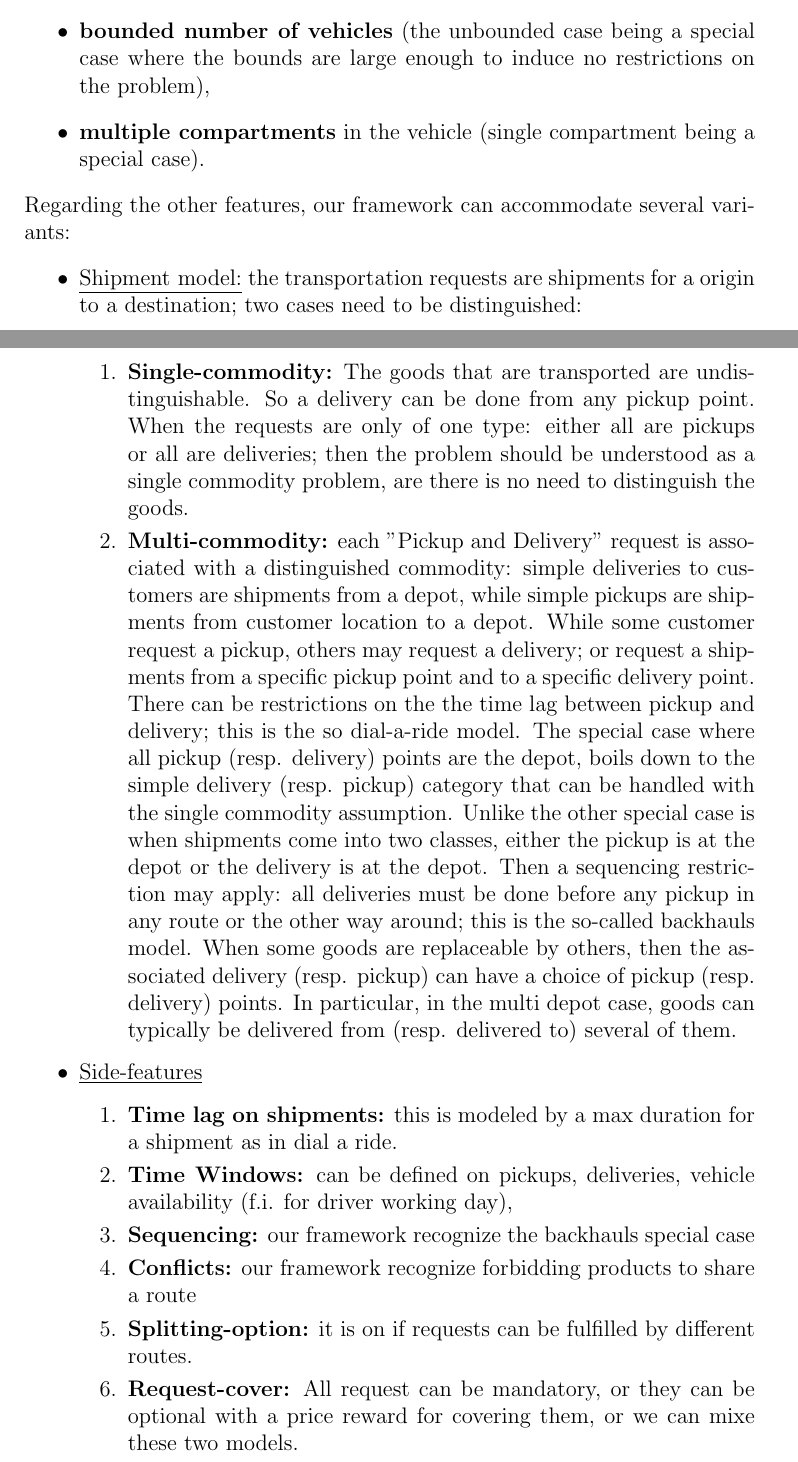
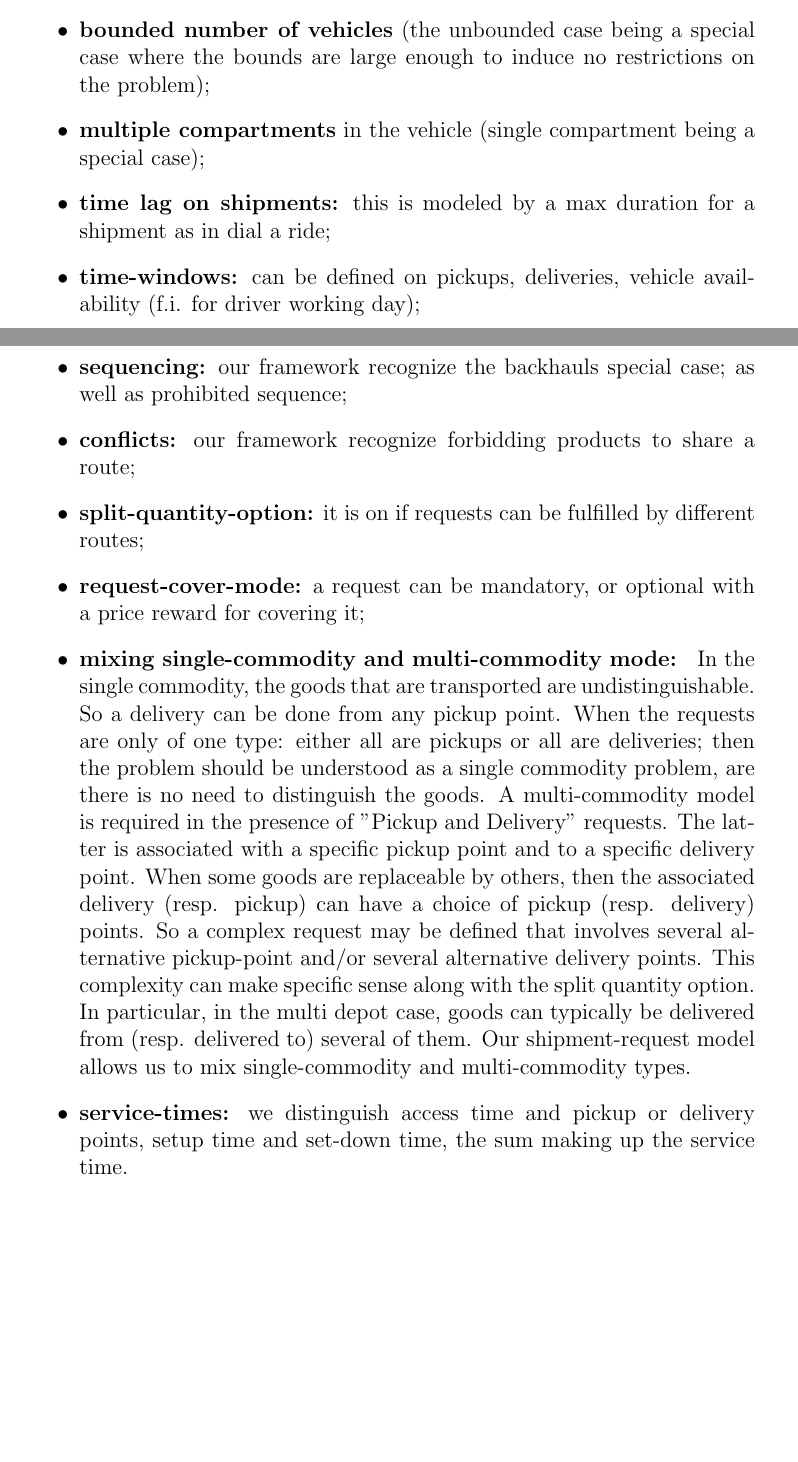
Before and after one commit to atoptima/RichVehicleRoutingProblem.jl, a LaTeX document (doc/taxonomy.tex): two parts of pages 1 and 2 of 2, joined at a grey line, cut so that both start at the same text, the shorter picture padded with empty space. Compiled offline with pdfLaTeX.

Commit message:
adding product and commodity

```diff
--- a/doc/taxonomy.tex
+++ b/doc/taxonomy.tex
@@ -85,3 +82,0 @@ Routing applications in logistics come in a rich panel of variations. Where poss
-\item {\bf heterogenous vehicle fleet} (a homogenous fleet being a special case),
-\item {\bf bounded number of vehicles} (the unbounded case  being  a special case where the bounds are large enough to induce no restrictions on the problem),
-\item {\bf multiple compartments} in the vehicle (single compartment being a special case).
@@ -89,27 +89,17 @@ Routing applications in logistics come in a rich panel of variations. Where poss
+\item {\bf bounded number of vehicles} (the unbounded case  being  a special case where the bounds are large enough to induce no restrictions on the problem);
+\item {\bf multiple compartments} in the vehicle (single compartment being a special case);
+\item {\bf time lag on shipments:}  this is modeled by a max duration for a  shipment as in dial a ride;
+\item {\bf time-windows:}  can be defined on pickups, deliveries, vehicle availability (f.i. for  driver working day);
+\item {\bf sequencing:}  our framework recognize the  backhauls special case; as well as prohibited sequence;
+\item {\bf  conflicts:}   our framework recognize forbidding products to share a route;
+\item {\bf  split-quantity-option:} it is on if requests can be fulfilled by different routes;
+\item {\bf  request-cover-mode:} a request can be mandatory, or  optional with a price reward for covering it;
+\item {\bf mixing single-commodity and multi-commodity mode: } In the single commodity, the goods that are transported are undistinguishable. So a delivery can be done from any pickup point.  When the requests are only of one type: either all are pickups or all are deliveries; then the problem should be understood as a single commodity problem, are there is no need to distinguish the goods. A multi-commodity model is required in the presence of  "Pickup and Delivery" requests. The latter is associated with a  specific pickup point and to a specific delivery point.
+When some goods are replaceable by others, then the associated delivery (resp. pickup) can have a choice of pickup (resp. delivery) points. So a complex request may be defined that involves several alternative pickup-point and/or several alternative delivery points. This complexity can make specific sense along with the split quantity option. In particular, in the multi depot case, goods can typically be delivered from (resp. delivered to) several of them. Our shipment-request model allows us to mix single-commodity and multi-commodity types.
+\item {\bf  service-times:} we distinguish access time and pickup or delivery points, setup time and set-down time, the sum making up the service time.
 \end{itemize}
 
-\noindent Regarding the other features, our framework can accommodate several variants:
-\begin{itemize}
-\item \underline{Shipment model:} the transportation requests are  shipments for a origin to a destination; two cases need to be distinguished:
-\begin{enumerate}
-
-\item {\bf Single-commodity:} The goods that are transported are undistinguishable. So a delivery can be done from any pickup point.  When the requests are only of one type: either all are pickups or all are deliveries; then the problem should be understood as a single commodity problem, are there is no need to distinguish the goods.
-
-\item {\bf Multi-commodity:} each "Pickup and Delivery" request is associated with a distinguished commodity: simple deliveries to customers are shipments from a depot, while simple  pickups are shipments  from customer location  to a  depot. While some customer request a pickup, others may request a delivery; or  request a shipments from a specific pickup point and to a specific delivery point. There can be restrictions on the the time lag between pickup and delivery; this is the so dial-a-ride model. The special case where all pickup (resp. delivery) points are the depot, boils down to the simple delivery (resp. pickup) category that can be handled with the single commodity assumption. Unlike the other special case is when shipments come into two classes, either the pickup is at the depot or the delivery is at the depot. Then a  sequencing restriction may apply: all deliveries must be done before any pickup in any route or the other way around; this is the so-called backhauls model. When some goods are replaceable by others, then the associated delivery (resp. pickup) can have a choice of pickup (resp. delivery) points. In particular, in the multi depot case, goods can typically be delivered from (resp. delivered to) several of them.
-
-\end{enumerate}
-\item \underline{Side-features}
-\begin{enumerate}
-\item {\bf Time lag on shipments:}  this is modeled by a max duration for a  shipment as in dial a ride.
-\item {\bf Time Windows:}  can be defined on pickups, deliveries, vehicle availability (f.i. for  driver working day),
-\item {\bf Sequencing:}  our framework recognize the  backhauls special case
-\item {\bf  Conflicts:}   our framework recognize forbidding products to share a route
-\item {\bf  Splitting-option:} it is on if requests can be fulfilled by different routes.
-\item {\bf  Request-cover:} All request can be mandatory, or they can be optional with a price reward for covering them, or we can mixe these two models.
-\end{enumerate}
-
-\end{itemize}
-
+\noindent
 
 
 
```
Also changed, not shown: doc/taxonomy.pdf, doc/taxonomy.tex (11 more changed lines), 2 other files.
